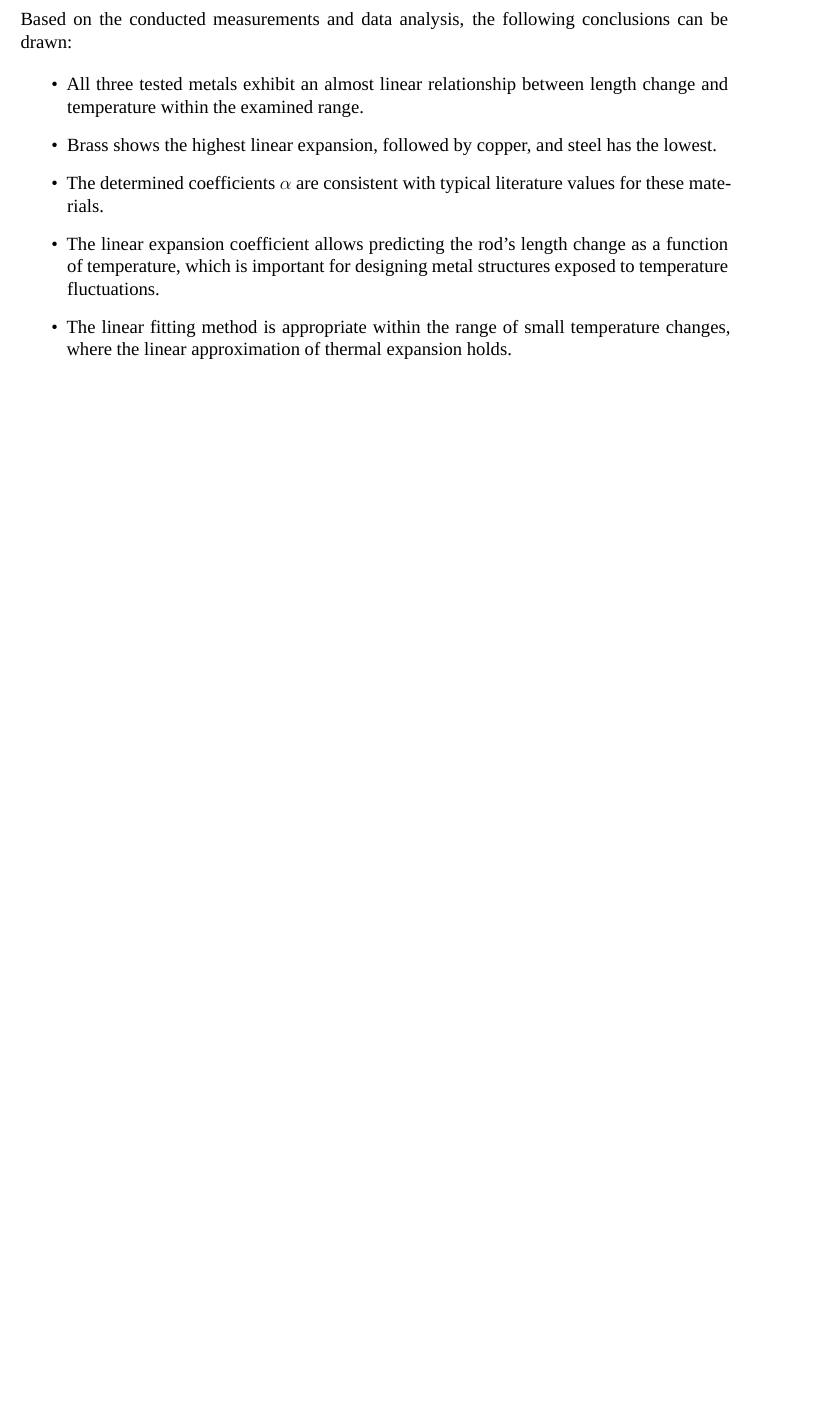
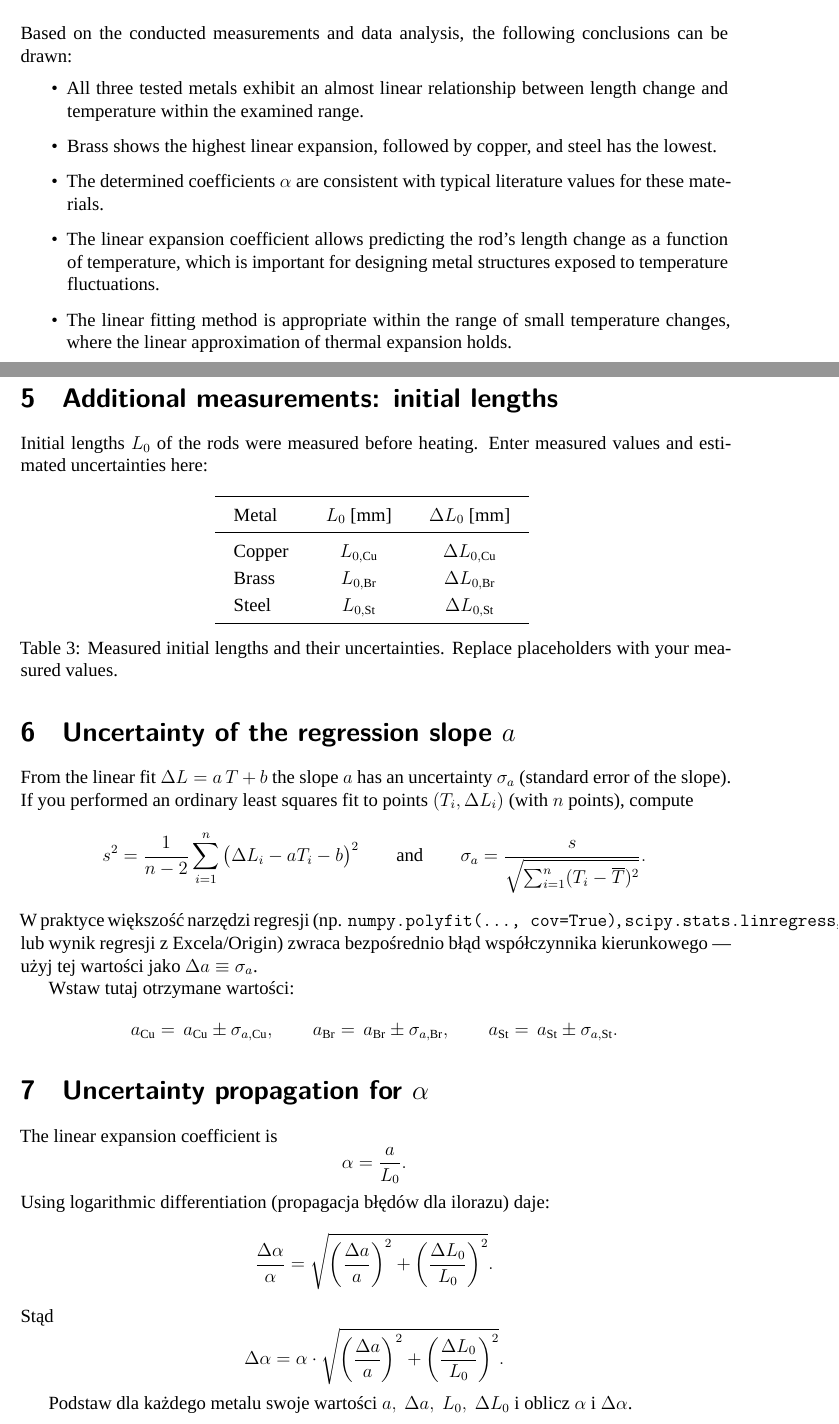
Before and after one commit to RolandSobczak/PhysicsReport, a LaTeX document (103_linear_expansion/main.tex): part of page 3 of 3 before the commit and two parts of pages 3 and 4 of 5 after it, the two joined at a grey line, cut so that both start at the same text, the shorter picture padded with empty space. Compiled offline with XeLaTeX; a missing font is replaced by an installed copy or a similar font.

Commit message:
feat: missing sections

```diff
--- a/103_linear_expansion/main.tex
+++ b/103_linear_expansion/main.tex
@@ -133,3 +156,61 @@ Based on the conducted measurements and data analysis, the following conclusions
     \item The linear fitting method is appropriate within the range of small temperature changes, where the linear approximation of thermal expansion holds.
 \end{itemize}
 
+
+% -------------------------------
+% Missing sections: L0, regression error, alpha error, final rounded results
+% -------------------------------
+
+\section{Additional measurements: initial lengths}
+
+Initial lengths \(L_0\) of the rods were measured before heating. Enter measured values and estimated uncertainties here:
+
+\begin{table}[H]
+\centering
+\begin{tabular}{l c c}
+\toprule
+Metal & $L_0$ [mm] & $\Delta L_0$ [mm] \\
+\midrule
+Copper & \(\,L_{0,\mathrm{Cu}}\,\) & \(\Delta L_{0,\mathrm{Cu}}\) \\
+Brass  & \(\,L_{0,\mathrm{Br}}\,\) & \(\Delta L_{0,\mathrm{Br}}\) \\
+Steel  & \(\,L_{0,\mathrm{St}}\,\) & \(\Delta L_{0,\mathrm{St}}\) \\
+\bottomrule
+\end{tabular}
+\caption{Measured initial lengths and their uncertainties. Replace placeholders with your measured values.}
+\end{table}
+
+\section{Uncertainty of the regression slope \(a\)}
+
+From the linear fit \(\Delta L = a\,T + b\) the slope \(a\) has an uncertainty \(\sigma_a\) (standard error of the slope). If you performed an ordinary least squares fit to points \((T_i,\Delta L_i)\) (with \(n\) points), compute
+\[
+s^2 = \frac{1}{n-2}\sum_{i=1}^n\big(\Delta L_i - aT_i - b\big)^2
+\qquad\text{and}\qquad
+\sigma_a = \frac{s}{\sqrt{\sum_{i=1}^n (T_i-\overline{T})^2}} .
+\]
+W praktyce większość narzędzi regresji (np. \texttt{numpy.polyfit(..., cov=True)}, \texttt{scipy.stats.linregress}, lub wynik regresji z Excela/Origin) zwraca bezpośrednio błąd współczynnika kierunkowego — użyj tej wartości jako \(\Delta a\equiv\sigma_a\).
+
+Wstaw tutaj otrzymane wartości:
+\[
+a_{\mathrm{Cu}} = \,a_{\mathrm{Cu}} \pm \sigma_{a,\mathrm{Cu}},\qquad
+a_{\mathrm{Br}} = \,a_{\mathrm{Br}} \pm \sigma_{a,\mathrm{Br}},\qquad
+a_{\mathrm{St}} = \,a_{\mathrm{St}} \pm \sigma_{a,\mathrm{St}}.
+\]
+
+\section{Uncertainty propagation for \(\alpha\)}
+
+The linear expansion coefficient is
+\[
+\alpha = \frac{a}{L_0}.
+\]
+Using logarithmic differentiation (propagacja błędów dla ilorazu) daje:
+\[
+\frac{\Delta\alpha}{\alpha}
+= \sqrt{\left(\frac{\Delta a}{a}\right)^2 + \left(\frac{\Delta L_0}{L_0}\right)^2 }.
+\]
+Stąd
+\[
+\Delta\alpha = \alpha \cdot
+\sqrt{\left(\frac{\Delta a}{a}\right)^2 + \left(\frac{\Delta L_0}{L_0}\right)^2 } .
+\]
+
+Podstaw dla każdego metalu swoje wartości \(a,\ \Delta a,\ L_0,\ \Delta L_0\) i oblicz \(\alpha\) i \(\Delta\alpha\).
@@ -135,0 +236 @@ Based on the conducted measurements and data analysis, the following conclusions
+\end{table}
```
Also changed, not shown: 103_linear_expansion/main.tex (80 more changed lines).
